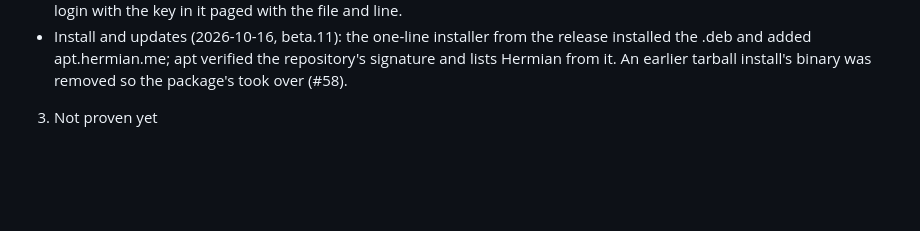
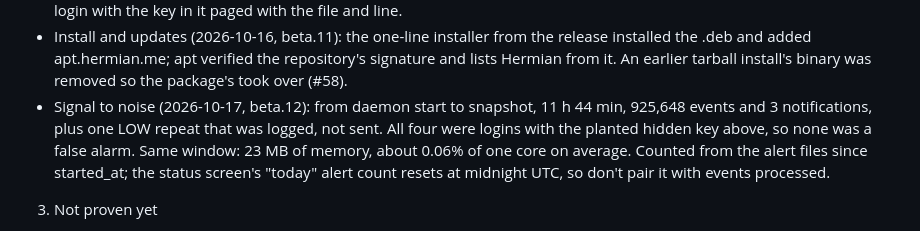
Before and after one commit to hermian-security/hermian, a Markdown page: docs/EVIDENCE.md, the part around the change. Drawn GitHub-style; blank space fills up the shorter version.

Commit message:
docs(evidence): signal-to-noise run on beta.12 (#87)

```diff
--- a/docs/EVIDENCE.md
+++ b/docs/EVIDENCE.md
@@ -56,6 +56,13 @@ The maintainer's VPS (since 2026-09-20). Ubuntu 22.04.5, kernel 5.15.0-170,
   the release installed the .deb and added apt.hermian.me; apt verified the
   repository's signature and lists Hermian from it. An earlier tarball
   install's binary was removed so the package's took over (#58).
+- Signal to noise (2026-10-17, beta.12): from daemon start to snapshot,
+  11 h 44 min, 925,648 events and 3 notifications, plus one LOW repeat
+  that was logged, not sent. All four were logins with the planted hidden
+  key above, so none was a false alarm. Same window: 23 MB of memory,
+  about 0.06% of one core on average. Counted from the alert files since
+  started_at; the status screen's "today" alert count resets at midnight
+  UTC, so don't pair it with events processed.
 
 
 3. Not proven yet
```
